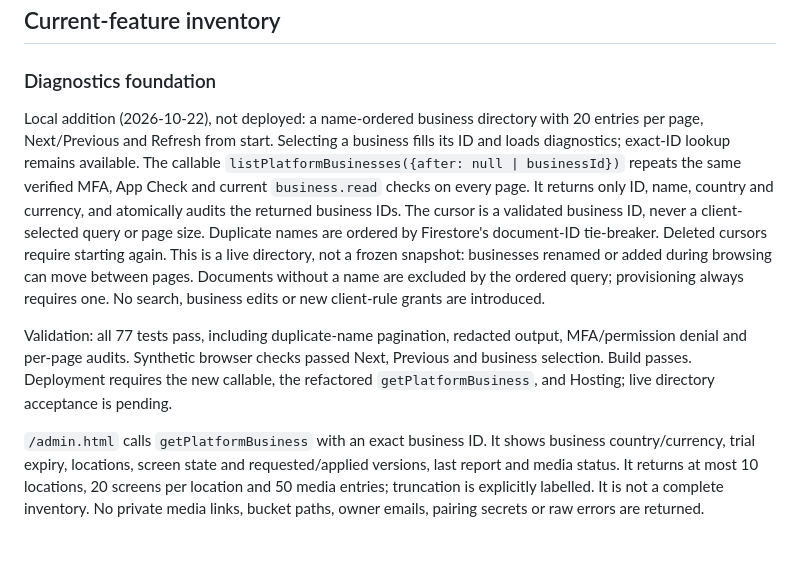
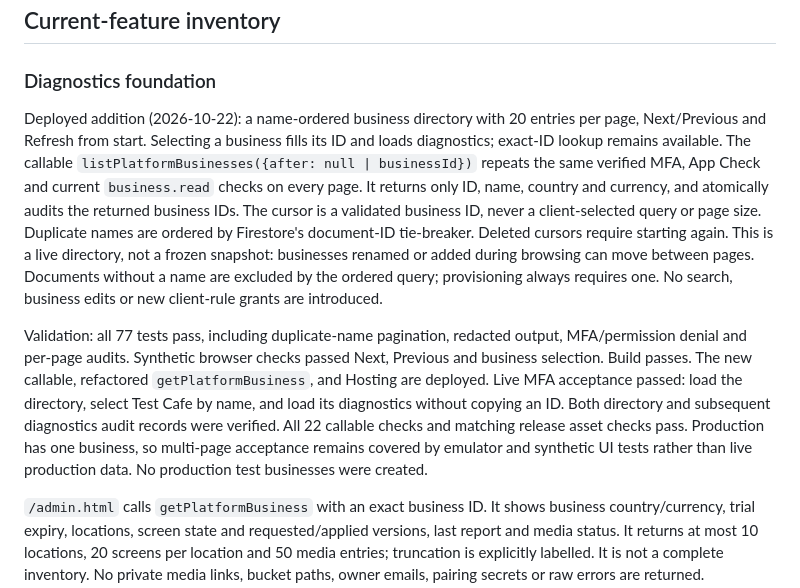
Before and after one commit to Nichlaus/DiscreteSignage, a Markdown page: docs/ADMIN_PORTAL.md, the part around the change. Rendered like a GitHub page; blank space fills up the shorter version.

```diff
--- a/docs/ADMIN_PORTAL.md
+++ b/docs/ADMIN_PORTAL.md
@@ -16,7 +16,7 @@ admin UI is built.
 
 ### Diagnostics foundation
 
-Local addition (2026-10-22), not deployed: a name-ordered business directory with
+Deployed addition (2026-10-22): a name-ordered business directory with
 20 entries per page, Next/Previous and Refresh from start. Selecting a business
 fills its ID and loads diagnostics; exact-ID lookup remains available. The callable
 `listPlatformBusinesses({after: null | businessId})` repeats the same verified MFA,
@@ -31,8 +31,13 @@ business edits or new client-rule grants are introduced.
 
 Validation: all 77 tests pass, including duplicate-name pagination, redacted output,
 MFA/permission denial and per-page audits. Synthetic browser checks passed Next,
-Previous and business selection. Build passes. Deployment requires the new callable,
-the refactored `getPlatformBusiness`, and Hosting; live directory acceptance is pending.
+Previous and business selection. Build passes. The new callable, refactored
+`getPlatformBusiness`, and Hosting are deployed. Live MFA acceptance passed: load
+the directory, select Test Cafe by name, and load its diagnostics without copying
+an ID. Both directory and subsequent diagnostics audit records were verified.
+All 22 callable checks and matching release asset checks pass. Production has one
+business, so multi-page acceptance remains covered by emulator and synthetic UI
+tests rather than live production data. No production test businesses were created.
 
 `/admin.html` calls `getPlatformBusiness` with an exact business ID. It shows business
 country/currency, trial expiry, locations, screen state and requested/applied versions,
```
Also changed, not shown: docs/DEPLOYMENT.md (+8 -0 lines), docs/RELEASE_PLAN.md (+4 -3 lines).
